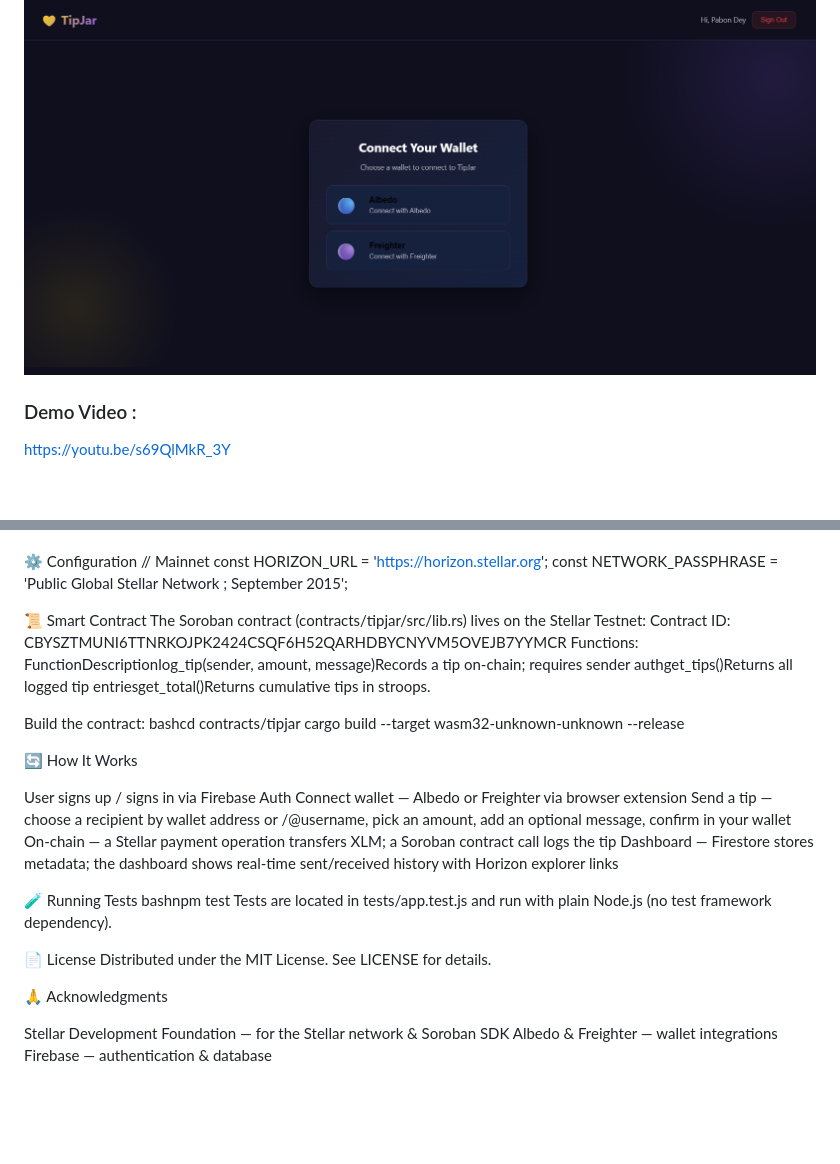
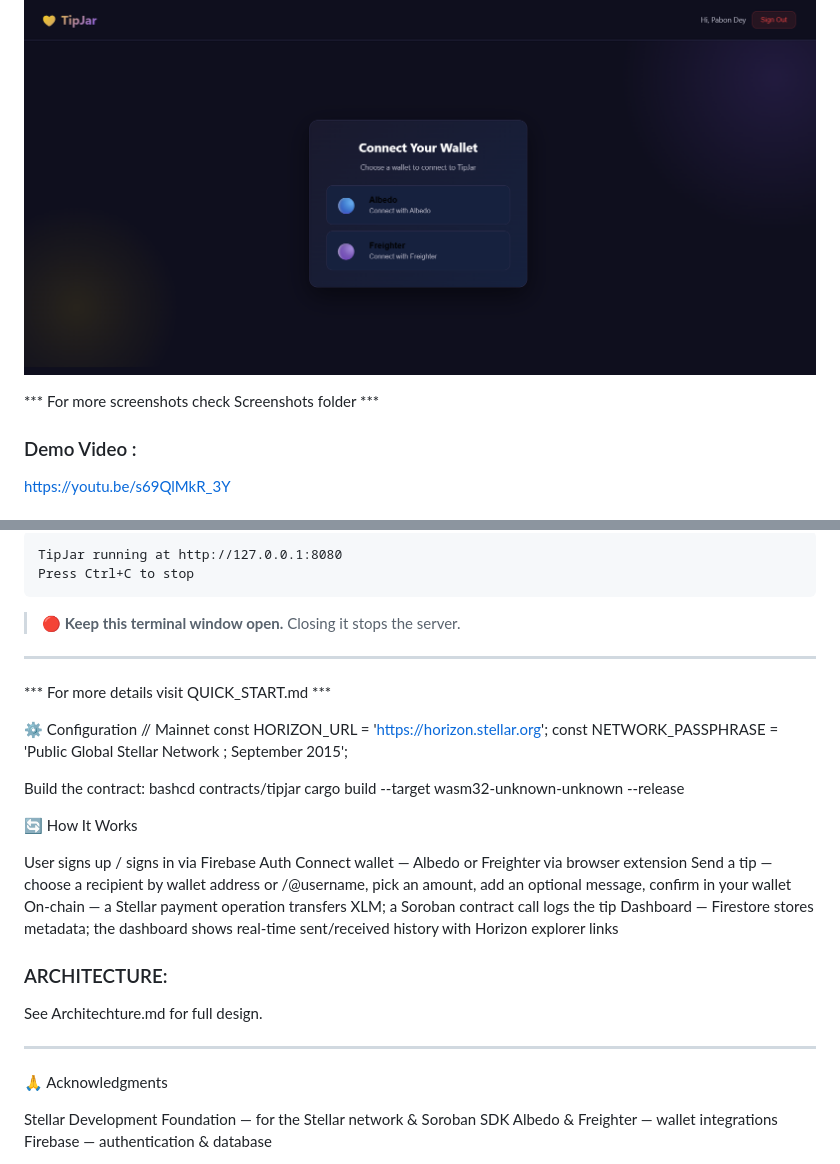
Before and after one commit to Shuvankar11/TipJar, a Markdown page: README.md, 2 parts joined by grey strips. GitHub-like rendering; blank space fills up the shorter version.

````diff
--- a/README.md
+++ b/README.md
@@ -24,7 +24,7 @@ With built-in transaction history and direct links to the Stellar Explorer for b
 ### Different Wallet Option
 ![different_wallet](./Screenshots/different_wallet.png)
 
-
+*** For more screenshots check Screenshots folder ***
 
 ### Demo Video :
 https://youtu.be/s69QlMkR_3Y
@@ -111,16 +161,18 @@ FreighterServerNode.js HTTP server (static file serving)HostingVercelCI/CDGitHub
 
+```
+TipJar running at http://127.0.0.1:8080
+Press Ctrl+C to stop
+```
+
+> 🔴 **Keep this terminal window open.** Closing it stops the server.
+
+---
+*** For more details visit QUICK_START.md ***
 
 ⚙️ Configuration
 // Mainnet
 const HORIZON_URL = 'https://horizon.stellar.org';
 const NETWORK_PASSPHRASE = 'Public Global Stellar Network ; September 2015';
-
-📜 Smart Contract
-The Soroban contract (contracts/tipjar/src/lib.rs) lives on the Stellar Testnet:
-Contract ID: CBYSZTMUNI6TTNRKOJPK2424CSQF6H52QARHDBYCNYVM5OVEJB7YYMCR
-Functions:
-FunctionDescriptionlog_tip(sender, amount, message)Records a tip on-chain;
-requires sender authget_tips()Returns all logged tip entriesget_total()Returns cumulative tips in stroops.
 
 
 Build the contract:
@@ -135,15 +187,10 @@ Send a tip — choose a recipient by wallet address or /@username, pick an amoun
 On-chain — a Stellar payment operation transfers XLM; a Soroban contract call logs the tip
 Dashboard — Firestore stores metadata; the dashboard shows real-time sent/received history with Horizon explorer links
 
+### ARCHITECTURE:
+See Architechture.md for full design.
 
-🧪 Running Tests
-bashnpm test
-Tests are located in tests/app.test.js and run with plain Node.js (no test framework dependency).
-
-
-
-📄 License
-Distributed under the MIT License. See LICENSE for details.
+---
 
 🙏 Acknowledgments
 
````
Also changed, not shown: other parts of README.md (+69 -19 lines).
